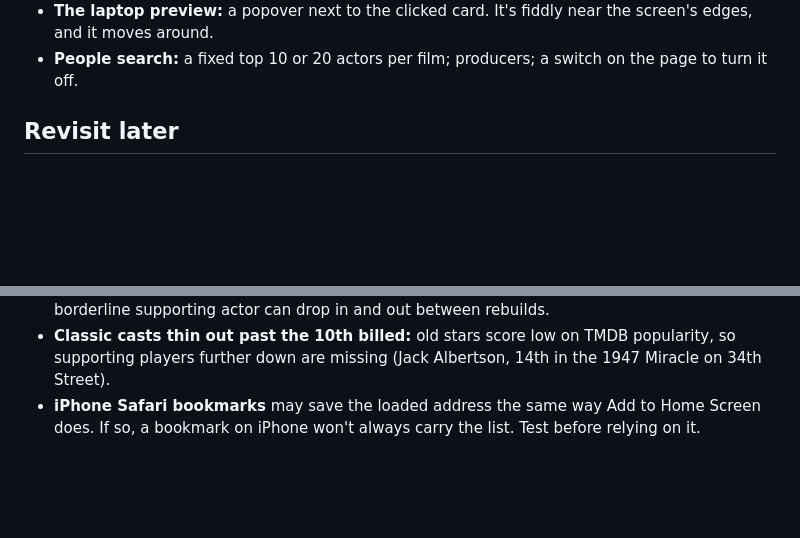
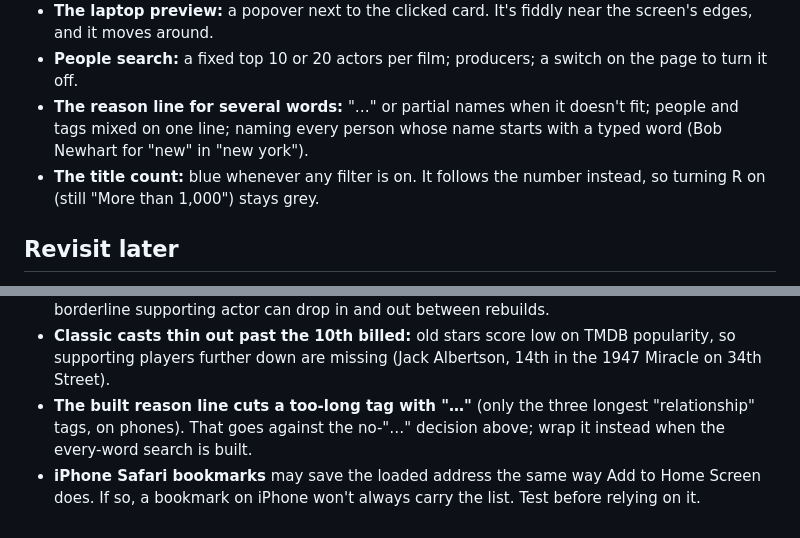
Before and after one commit to brianmcentire/holiday-movie-picker, a Markdown page: DESIGN.md, 2 parts joined by grey strips. Drawn GitHub-style; blank space fills up the shorter version.

```diff
--- a/DESIGN.md
+++ b/DESIGN.md
@@ -220,6 +239,8 @@ While searching, the preview says why the movie is in the results. The result ca
   - naming every reason that applies.
 - **The laptop preview:** a popover next to the clicked card. It's fiddly near the screen's edges, and it moves around.
 - **People search:** a fixed top 10 or 20 actors per film; producers; a switch on the page to turn it off.
+- **The reason line for several words:** "…" or partial names when it doesn't fit; people and tags mixed on one line; naming every person whose name starts with a typed word (Bob Newhart for "new" in "new york").
+- **The title count:** blue whenever any filter is on. It follows the number instead, so turning R on (still "More than 1,000") stays grey.
 
 ## Revisit later
 
@@ -235,4 +256,5 @@ While searching, the preview says why the movie is in the results. The result ca
   - **Decide about Clear list there:** a Home Screen app saved with the list in its address (which Show me how would do) brings that list back, with Undo, every time it starts fresh after Clear list. That's the "an older copy still restores" rule; the app may need an exception.
 - **People search drifts a little week to week:** TMDB's popularity scores change, so a borderline supporting actor can drop in and out between rebuilds.
 - **Classic casts thin out past the 10th billed:** old stars score low on TMDB popularity, so supporting players further down are missing (Jack Albertson, 14th in the 1947 Miracle on 34th Street).
+- **The built reason line cuts a too-long tag with "…"** (only the three longest "relationship" tags, on phones). That goes against the no-"…" decision above; wrap it instead when the every-word search is built.
 - **iPhone Safari bookmarks** may save the loaded address the same way Add to Home Screen does. If so, a bookmark on iPhone won't always carry the list. Test before relying on it.
```
Also changed, not shown: other parts of DESIGN.md (+19 -0 lines), README.md (+1 -0 lines).
